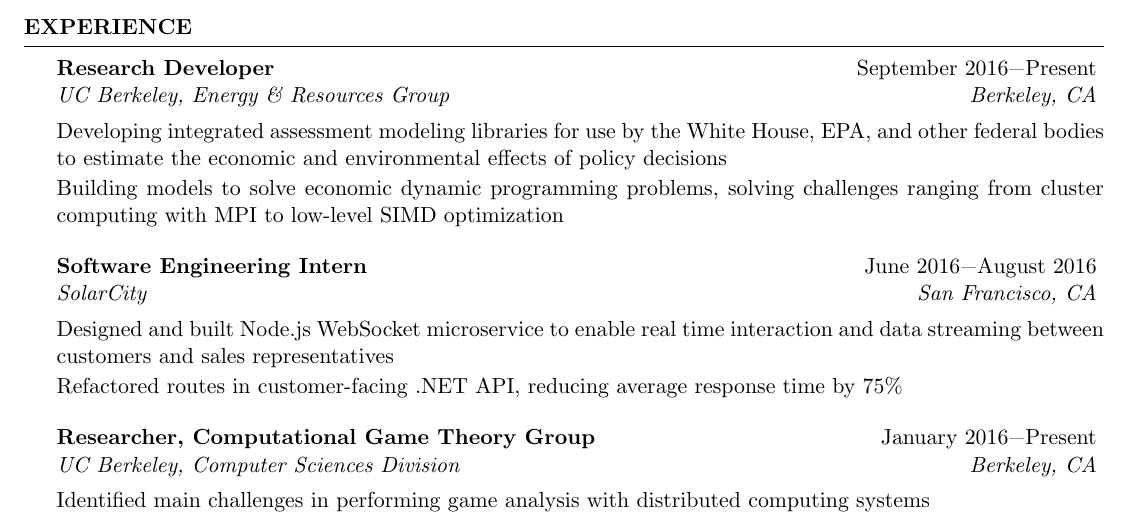
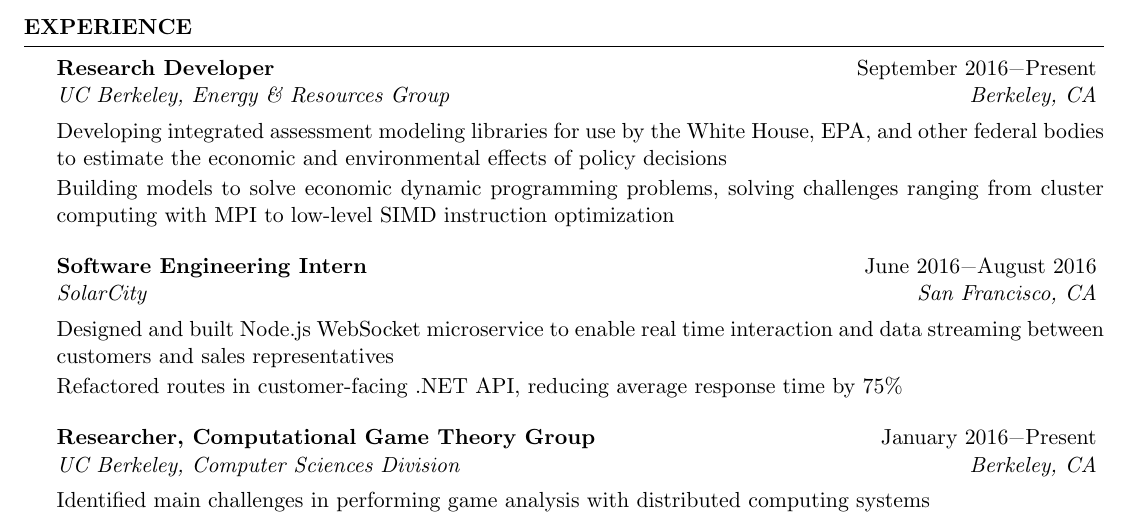
Before and after one commit to swerwath/swerwath.github.io, a LaTeX CV (resume/ScottWerwathResume.tex): part of the page, cut so that both start at the same text. Compiled offline with pdfLaTeX.

Commit message:
SIMD Instructions

```diff
--- a/resume/ScottWerwathResume.tex
+++ b/resume/ScottWerwathResume.tex
@@ -61,7 +61,7 @@ Minor: Linguistics\\
 \begin{rSection}{Experience}
 \begin{rSubsection}{Research Developer}{September 2016\textminus Present}{UC Berkeley, Energy \& Resources Group}{Berkeley, CA}
 \item[] Developing integrated assessment modeling libraries for use by the White House, EPA, and other federal bodies to estimate the economic and environmental effects of policy decisions
-\item[] Building models to solve economic dynamic programming problems, solving challenges ranging from cluster computing with MPI to low-level SIMD optimization
+\item[] Building models to solve economic dynamic programming problems, solving challenges ranging from cluster computing with MPI to low-level SIMD instruction optimization
 \end{rSubsection}
 \begin{rSubsection}{Software Engineering Intern}{June 2016\textminus August 2016}{SolarCity}{San Francisco, CA}
 \item[] Designed and built Node.js WebSocket microservice to enable real time interaction and data streaming between customers and sales representatives
```
Also changed, not shown: resume/ScottWerwathResume.pdf, 2 other files.
